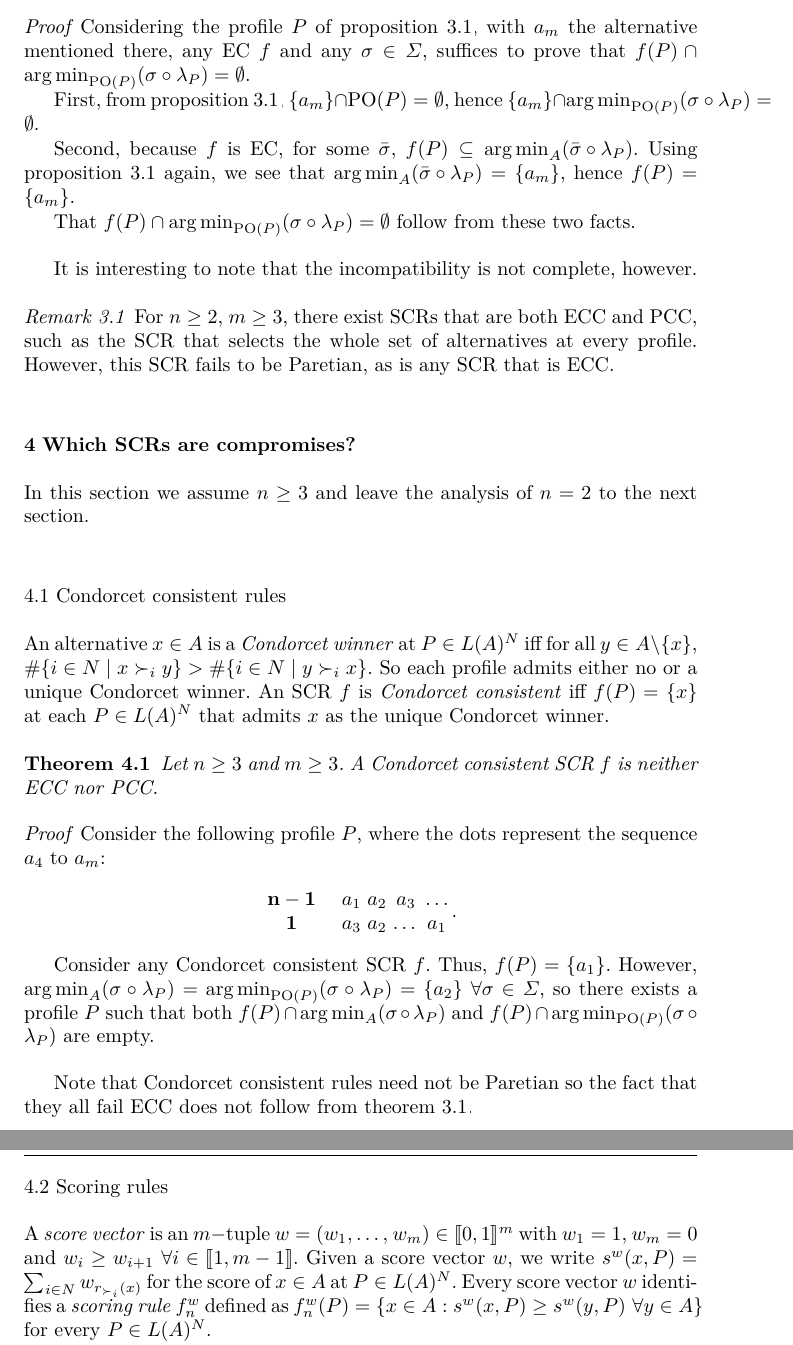
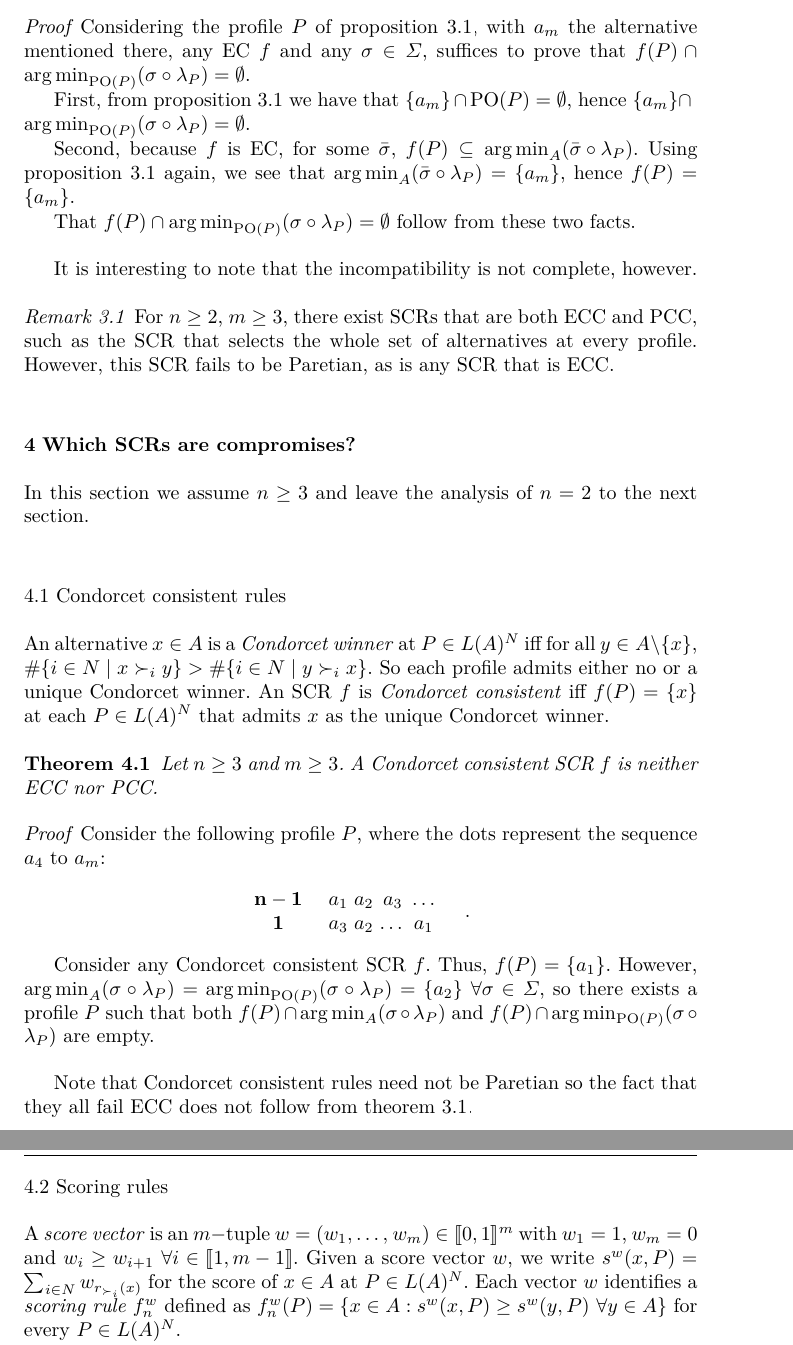
Before and after one commit to xoxor/Compromise, a LaTeX paper (compromise.tex): two parts of pages 7 and 8 of 14, joined at a grey line, cut so that both start at the same text. Compiled offline with pdfLaTeX; a LaTeX package or settings file that is missing is left out.

Commit message:
errors and warnings

```diff
--- a/compromise.tex
+++ b/compromise.tex
@@ -238,7 +238,8 @@ being PCC, because being PCC does not require to be Paretian. This is however tr
 \begin{proof}
 	Considering the profile $P$ of \cref{prop:muSigmaLast}, with $a_m$ the alternative mentioned there, any EC $f$ and any $\sigma \in \Sigma$, suffices to prove that $f(P) \cap {\mustar[\sigma][P]} = \emptyset$.
 
-	First, from \cref{prop:muSigmaLast}, $\set{a_m} \cap \paretopt(P) = \emptyset$, hence $\set{a_m} \cap {\mustar[\sigma][P]} = \emptyset$.
+	First, from \cref{prop:muSigmaLast} we have that
+	$\set{a_m} \cap \paretopt(P) = \emptyset$, hence $\set{a_m} \cap$ \break $ {\mustar[\sigma][P]} = \emptyset$.
 
 	Second, because $f$ is EC, for some $\sigmatop$, $f(P) \subseteq {\musigma[\sigmatop][P]}$. Using \cref{prop:muSigmaLast} again, we see that ${\musigma[\sigmatop][P]} = \set{a_m}$, hence $f(P) = \set{a_m}$.
 
@@ -275,7 +276,7 @@ admits $x$ as the unique Condorcet winner.
 			\mathbf{n-1} \quad &a_1&a_2&a_3&\dots\\
 			\mathbf{1} \quad &a_3&a_2&\dots&a_1\\
 		\end{array}
-		$.
+		$ \quad.
 	\end{center}
 
 	Consider any Condorcet consistent \ac{SCR} $f$. Thus, $f(P)=\{a_1\}$. However, $\musigma=\mustar=\{a_2\}$ $\forall \sigma \in \Sigma$, so there exists a profile $P$ such that both $f(P)\cap \musigma$ and $f(P)\cap \mustar$ are empty.
@@ -285,8 +286,7 @@ Note that Condorcet consistent rules need not be Paretian so the fact that they
 
 \subsection{Scoring rules}
 \label{sec:scoringrules}
-A \emph{score vector} is an $m-$tuple $w=(w_{1},\dots,$ $w_{m})\in \intvl{0, 1}^{m}$ with $w_{1}=1$, $w_{m}=0$ and $w_{i}\geq w_{i+1}$ $\forall
-i\in \intvl{1, m-1}$. Given a score vector $w$, we write $s^{w}(x,P)=\sum_{i\in N}w_{r_{\prefi}(x)}$ for the score of $x\in A$ at $P\in L(A)^{N}$. Every score vector $w$ identifies a \emph{scoring rule} $f^w_n$ defined as $f^w_n(P)=\left\{ x\in A:s^{w}(x,P)\geq s^{w}(y,P) \ \forall y\in A\right\}$ for every $P\in L(A)^{N}$.
+A \emph{score vector} is an $m-$tuple $w=(w_{1},\dots,$ $w_{m})\in \intvl{0, 1}^{m}$ with $w_{1}=1$, $w_{m}=0$ and $w_{i}\geq w_{i+1}$ $\forall i\in \intvl{1, m-1}$. Given a score vector $w$, we write $s^{w}(x,P)=\sum_{i\in N}w_{r_{\prefi}(x)}$ for the score of $x\in A$ at $P\in L(A)^{N}$. Each vector $w$ identifies a \emph{scoring rule} $f^w_n$ defined as $f^w_n(P)=\left\{ x\in A:s^{w}(x,P)\geq s^{w}(y,P) \ \forall y\in A\right\}$ for every $P\in L(A)^{N}$.
 
 We first show that no scoring rule is ECC, for any value of $n$ and $m$ at least 3.
 
```
Also changed, not shown: biblio.bib (+0 -2 lines), compromise.tex (10 more changed lines).
